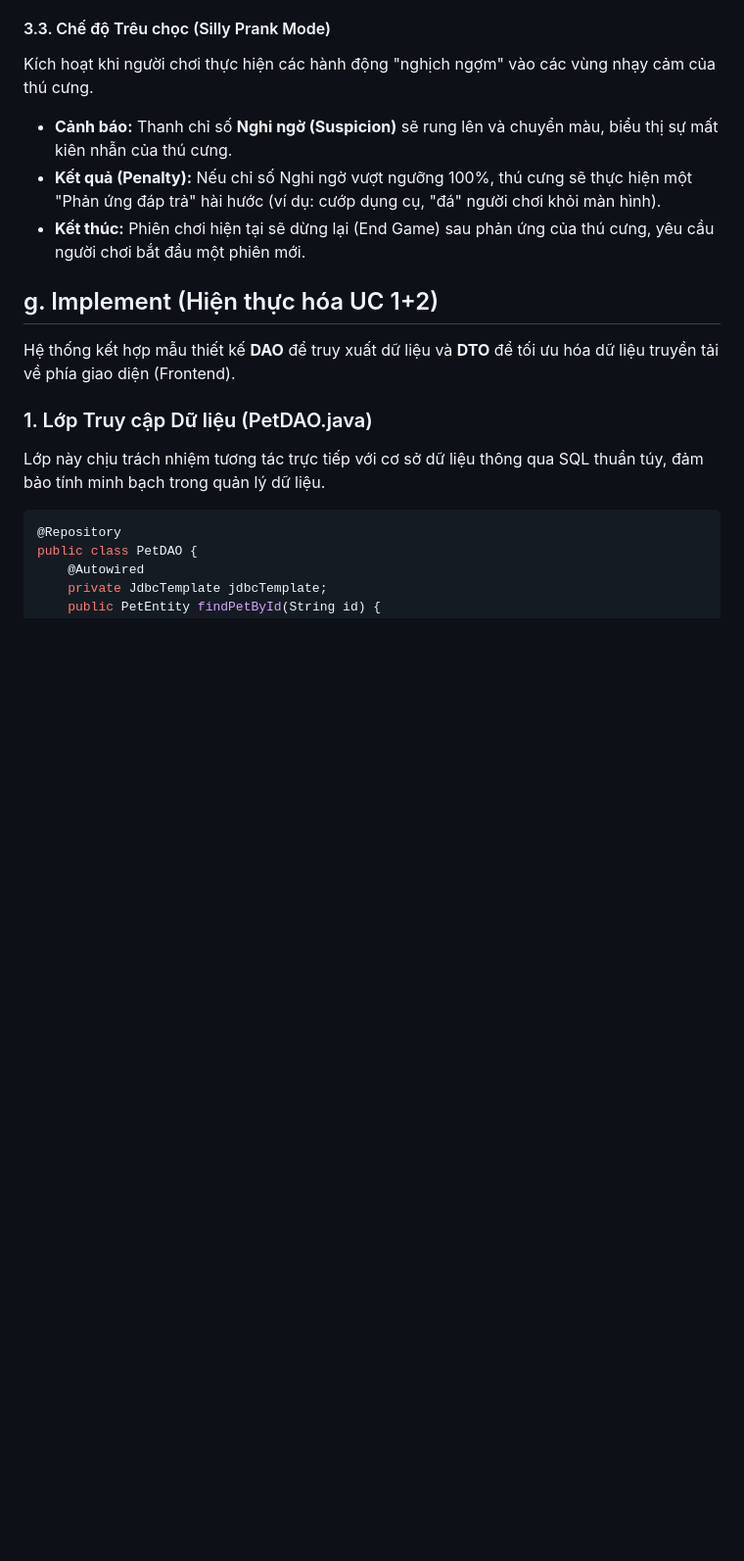
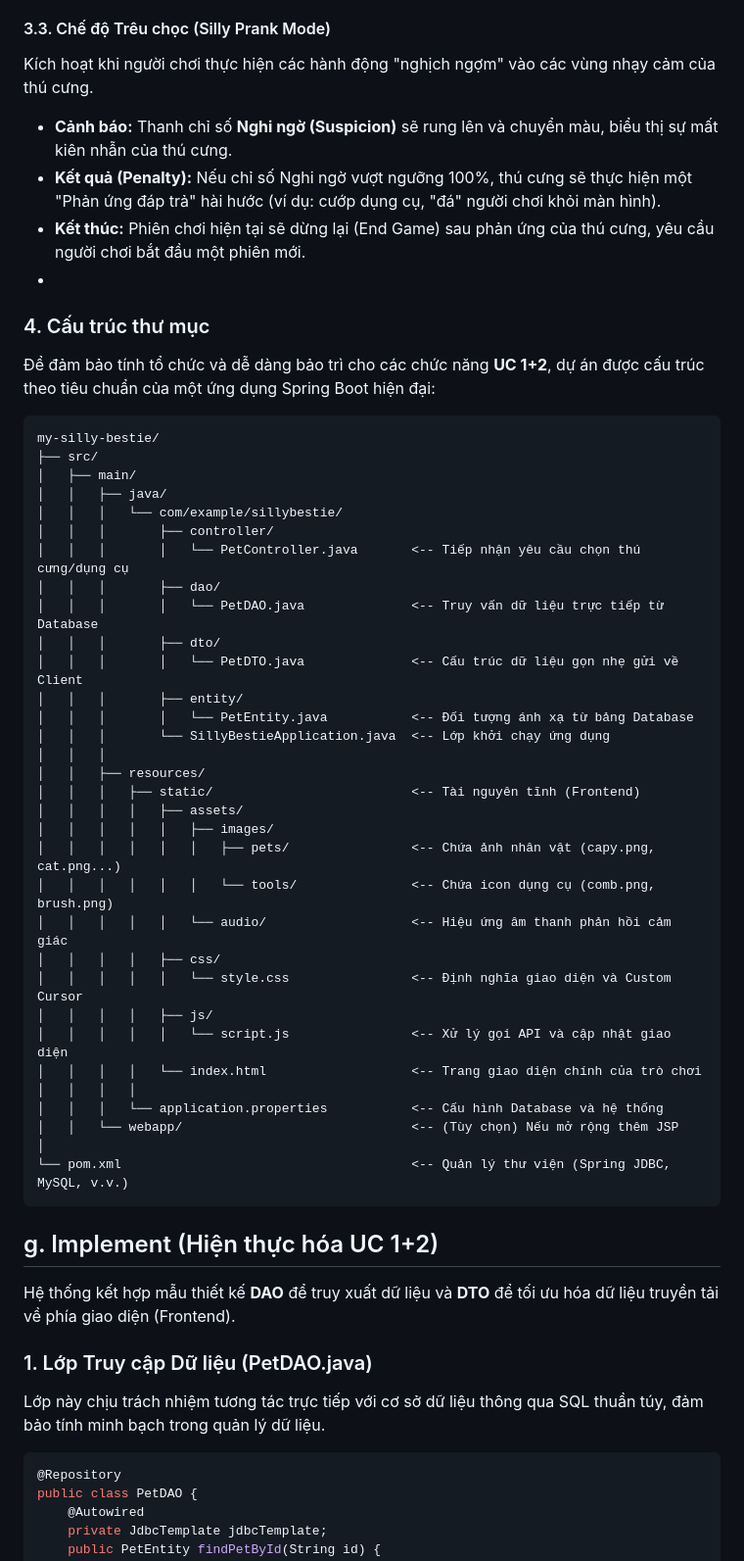
Before and after one commit to Ngan22130178/NMCongNghePhanMem_Bai2_PhatTrienPhanMem, a Markdown page: README.md, the part around the change. Shown at 98% size. GitHub-like rendering; blank space fills up the shorter version.

````diff
--- a/README.md
+++ b/README.md
@@ -146,7 +146,45 @@ Kích hoạt khi người chơi thực hiện các hành động "nghịch ngợ
 * **Cảnh báo:** Thanh chỉ số **Nghi ngờ (Suspicion)** sẽ rung lên và chuyển màu, biểu thị sự mất kiên nhẫn của thú cưng.
 * **Kết quả (Penalty):** Nếu chỉ số Nghi ngờ vượt ngưỡng 100%, thú cưng sẽ thực hiện một "Phản ứng đáp trả" hài hước (ví dụ: cướp dụng cụ, "đá" người chơi khỏi màn hình).
 * **Kết thúc:** Phiên chơi hiện tại sẽ dừng lại (End Game) sau phản ứng của thú cưng, yêu cầu người chơi bắt đầu một phiên mới.
+*
+### 4. Cấu trúc thư mục
 
+Để đảm bảo tính tổ chức và dễ dàng bảo trì cho các chức năng **UC 1+2**, dự án được cấu trúc theo tiêu chuẩn của một ứng dụng Spring Boot hiện đại:
+
+```text
+my-silly-bestie/
+├── src/
+│   ├── main/
+│   │   ├── java/
+│   │   │   └── com/example/sillybestie/
+│   │   │       ├── controller/
+│   │   │       │   └── PetController.java       <-- Tiếp nhận yêu cầu chọn thú cưng/dụng cụ
+│   │   │       ├── dao/
+│   │   │       │   └── PetDAO.java              <-- Truy vấn dữ liệu trực tiếp từ Database
+│   │   │       ├── dto/
+│   │   │       │   └── PetDTO.java              <-- Cấu trúc dữ liệu gọn nhẹ gửi về Client
+│   │   │       ├── entity/
+│   │   │       │   └── PetEntity.java           <-- Đối tượng ánh xạ từ bảng Database
+│   │   │       └── SillyBestieApplication.java  <-- Lớp khởi chạy ứng dụng
+│   │   │
+│   │   ├── resources/
+│   │   │   ├── static/                          <-- Tài nguyên tĩnh (Frontend)
+│   │   │   │   ├── assets/
+│   │   │   │   │   ├── images/
+│   │   │   │   │   │   ├── pets/                <-- Chứa ảnh nhân vật (capy.png, cat.png...)
+│   │   │   │   │   │   └── tools/               <-- Chứa icon dụng cụ (comb.png, brush.png)
+│   │   │   │   │   └── audio/                   <-- Hiệu ứng âm thanh phản hồi cảm giác
+│   │   │   │   ├── css/
+│   │   │   │   │   └── style.css                <-- Định nghĩa giao diện và Custom Cursor
+│   │   │   │   ├── js/
+│   │   │   │   │   └── script.js                <-- Xử lý gọi API và cập nhật giao diện
+│   │   │   │   └── index.html                   <-- Trang giao diện chính của trò chơi
+│   │   │   │
+│   │   │   └── application.properties           <-- Cấu hình Database và hệ thống
+│   │   └── webapp/                              <-- (Tùy chọn) Nếu mở rộng thêm JSP
+│
+└── pom.xml                                      <-- Quản lý thư viện (Spring JDBC, MySQL, v.v.)
+```
 ## g. Implement (Hiện thực hóa UC 1+2)
 Hệ thống kết hợp mẫu thiết kế **DAO** để truy xuất dữ liệu và **DTO** để tối ưu hóa dữ liệu truyền tải về phía giao diện (Frontend).
 
````
